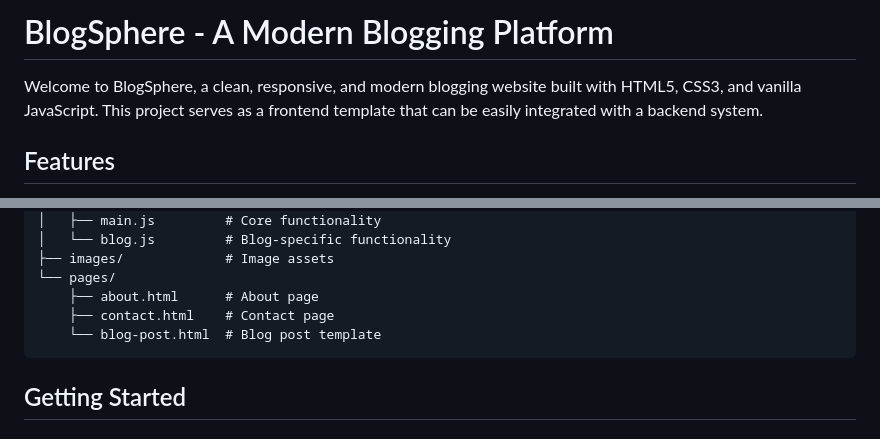
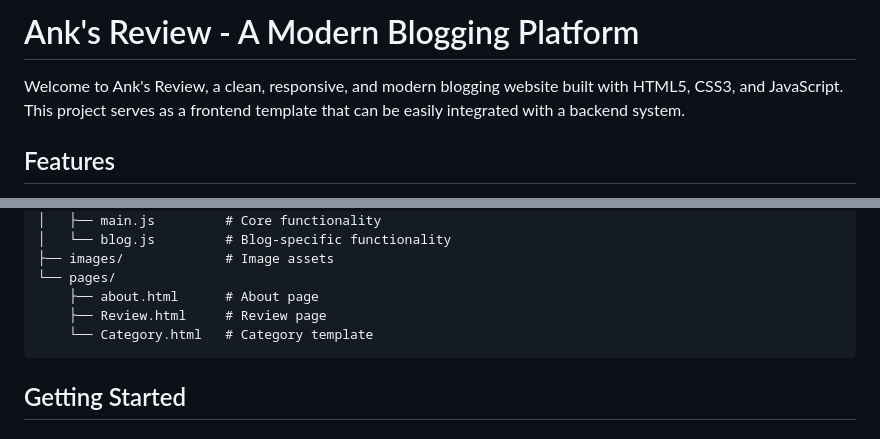
Before and after one commit to ankitSwarnkar001/blogging-website, a Markdown page: README.md, 2 parts joined by grey strips. Drawn GitHub-style.

Commit message:
Updated the Desciption

````diff
--- a/README.md
+++ b/README.md
@@ -1,6 +1,6 @@
-# BlogSphere - A Modern Blogging Platform
+# Ank's Review - A Modern Blogging Platform
 
-Welcome to BlogSphere, a clean, responsive, and modern blogging website built with HTML5, CSS3, and vanilla JavaScript. This project serves as a frontend template that can be easily integrated with a backend system.
+Welcome to Ank's Review, a clean, responsive, and modern blogging website built with HTML5, CSS3, and JavaScript. This project serves as a frontend template that can be easily integrated with a backend system.
 
 ## Features
 
@@ -25,8 +25,8 @@ blogging-website/
 ├── images/             # Image assets
 └── pages/
     ├── about.html      # About page
-    ├── contact.html    # Contact page
-    └── blog-post.html  # Blog post template
+    ├── Review.html     # Review page
+    └── Category.html   # Category template
 ```
 
 ## Getting Started
````
